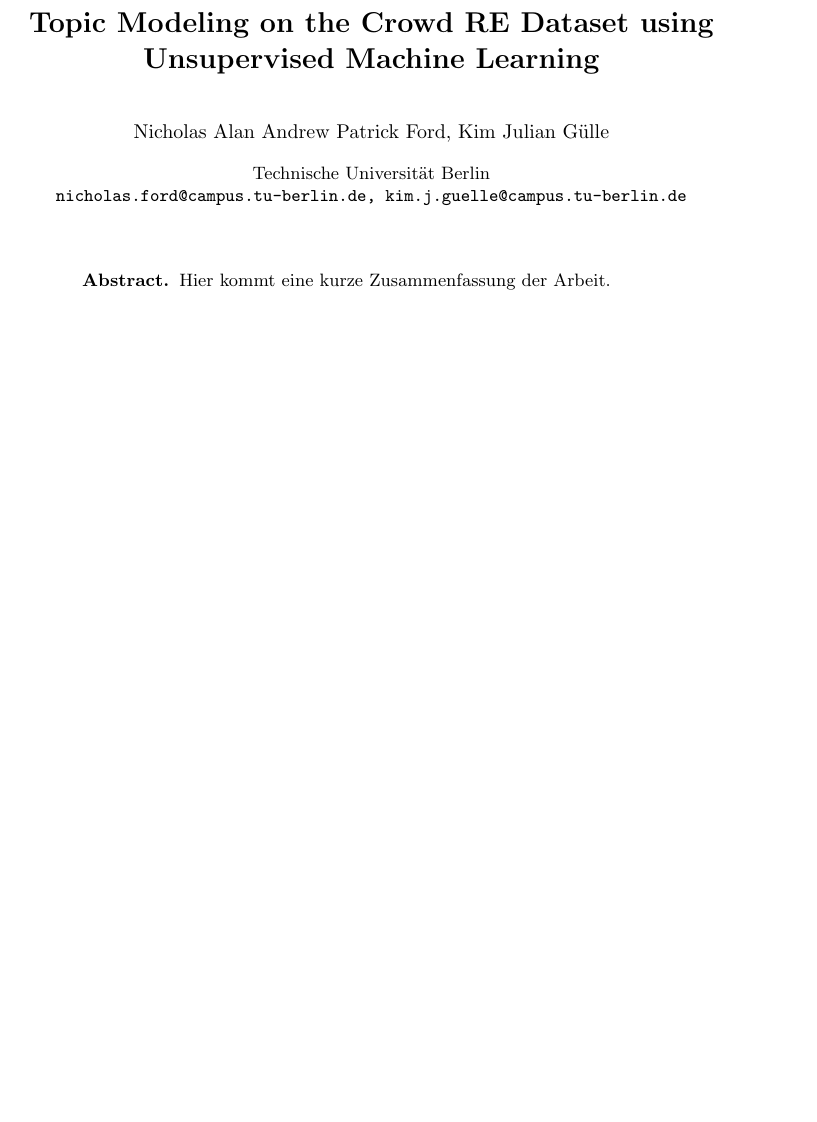
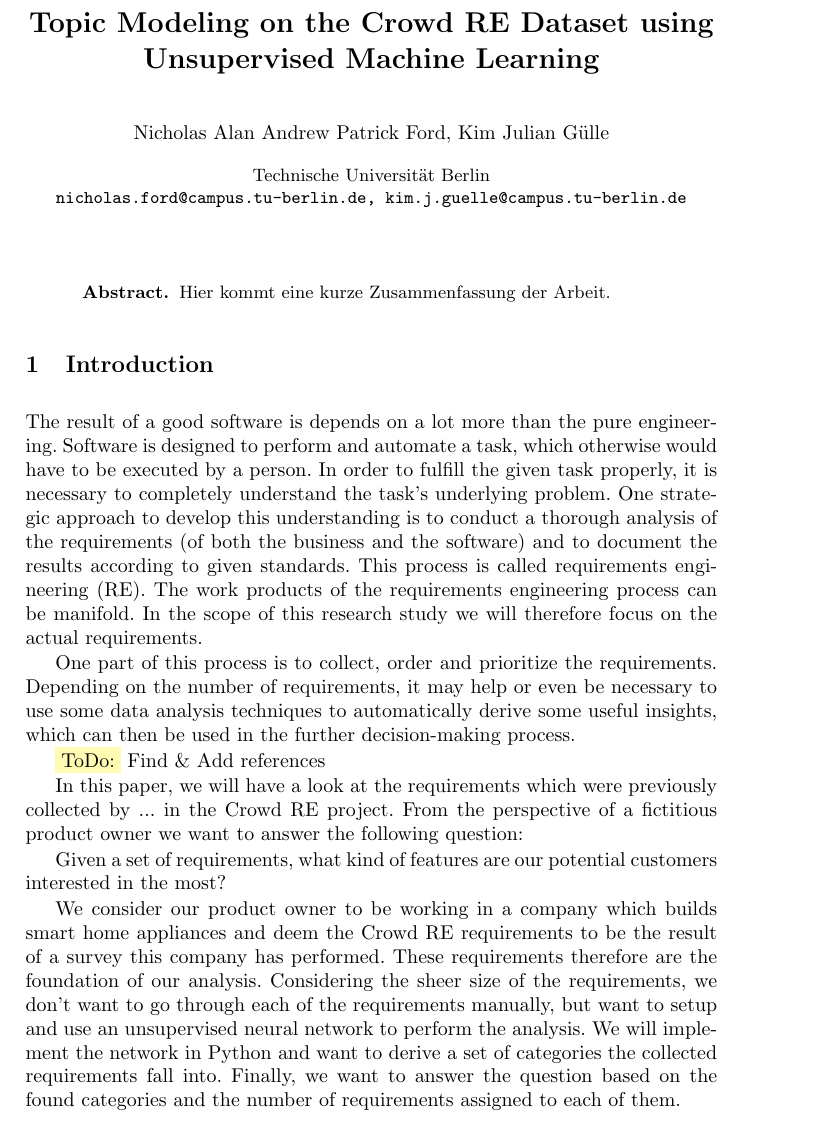
Before and after one commit to firstdayofjune/aire-20, a LaTeX paper (main.tex, which reads content/introduction.tex): part of page 1 of 3, cut so that both start at the same text, the shorter picture padded with empty space. Compiled offline with pdfLaTeX.

Commit message:
Added a first intro to the document, to outline the thesis

```diff
--- /dev/null
+++ b/content/introduction.tex
@@ -0,0 +1,17 @@
+\section{Introduction} % (fold)
+\label{sec:introduction}
+The result of a good software is depends on a lot more than the pure engineering.
+Software is designed to perform and automate a task, which otherwise would have to be executed by a person.
+In order to fulfill the given task properly, it is necessary to completely understand the task's underlying problem.
+One strategic approach to develop this understanding is to conduct a thorough analysis of the requirements (of both the business and the software) and to document the results according to given standards. This process is called requirements engineering (RE). The work products of the requirements engineering process can be manifold. In the scope of this research study we will therefore focus on the actual requirements.
+
+One part of this process is to collect, order and prioritize the requirements. Depending on the number of requirements, it may help or even be necessary to use some data analysis techniques to automatically derive some useful insights, which can then be used in the further decision-making process.
+
+\colorbox{yellow!30}{ToDo:} Find \& Add references
+
+In this paper, we will have a look at the requirements which were previously collected by ... in the \crowdre{} project. From the perspective of a fictitious product owner we want to answer the following question:
+
+Given a set of requirements, what kind of features are our potential customers interested in the most?
+
+We consider our product owner to be working in a company which builds smart home appliances and deem the \crowdre{} requirements to be the result of a survey this company has performed. These requirements therefore are the foundation of our analysis. Considering the sheer size of the requirements, we don't want to go through each of the requirements manually, but want to setup and use an unsupervised neural network to perform the analysis. We will implement the network in Python and want to derive a set of categories the collected requirements fall into. Finally, we want to answer the question based on the found categories and the number of requirements assigned to each of them.
+% section introduction (end)
--- a/main.tex
+++ b/main.tex
@@ -7,6 +7,7 @@
 \usepackage{amsmath}
 \usepackage{amssymb}
 \usepackage{hyperref}
+\usepackage[most]{tcolorbox}
 
 \newcommand{\crowdre}{Crowd RE} % Name of the data set
 
```
Also changed, not shown: misc/acronyms.tex (+1 -0 lines), main.pdf, main.tex (1 more changed lines).
